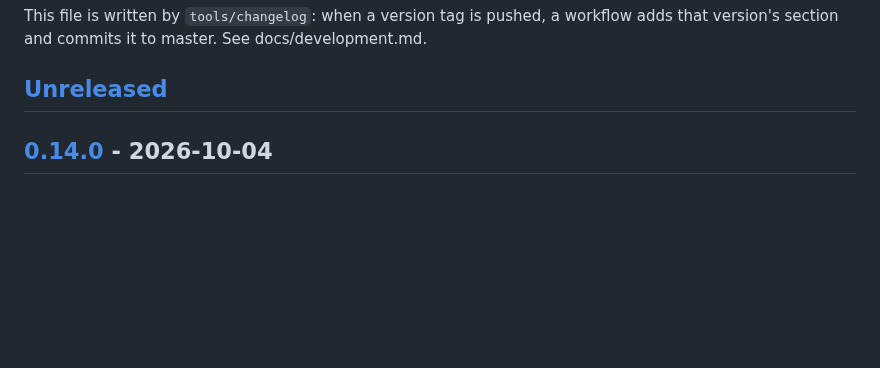
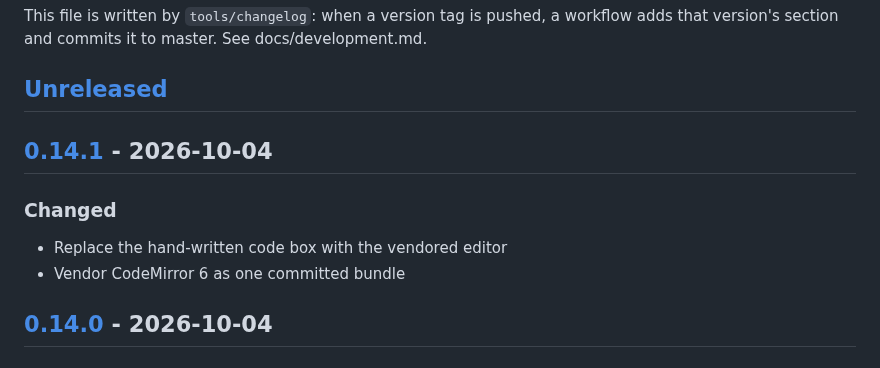
Before and after one commit to helv-io/skgate, a Markdown page: CHANGELOG.md, the part around one of its changes. GitHub-like rendering; blank space fills up the shorter version.

Commit message:
Changelog for v0.14.1
Written by tools/changelog from the commits since the previous tag. Not a release: no tag, no image.

```diff
--- a/CHANGELOG.md
+++ b/CHANGELOG.md
@@ -5,6 +5,13 @@ All notable changes to skgate are listed here. The format follows [Keep a Change
 This file is written by `tools/changelog`: when a version tag is pushed, a workflow adds that version's section and commits it to master. See docs/development.md.
 
 ## [Unreleased]
+
+## [0.14.1] - 2026-10-04
+
+### Changed
+
+- Replace the hand-written code box with the vendored editor
+- Vendor CodeMirror 6 as one committed bundle
 
 ## [0.14.0] - 2026-10-04
 
```
Also changed, not shown: other parts of CHANGELOG.md (+2 -1 lines).
